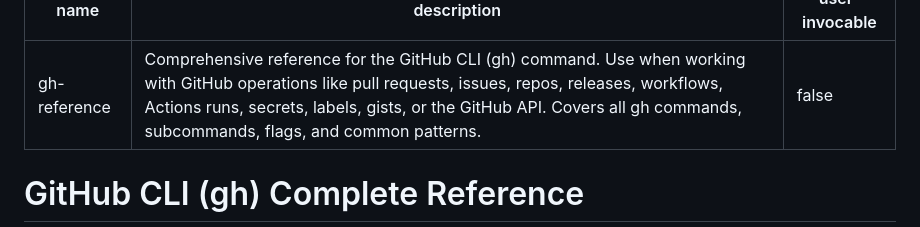
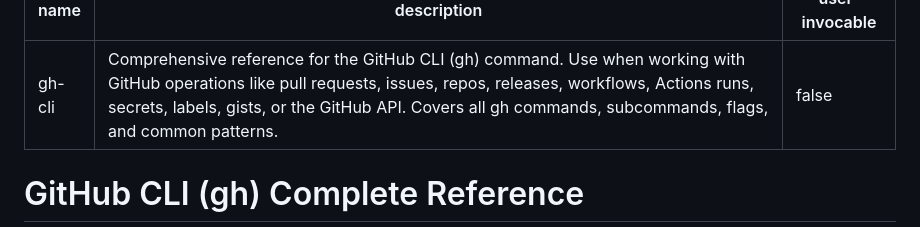
Before and after one commit to sanathusk/skills, a Markdown page: gh-cli/SKILL.md, the part around the change. GitHub-like rendering.

Commit message:
updated skill name & added README.md

```diff
--- a/gh-cli/SKILL.md
+++ b/gh-cli/SKILL.md
@@ -1,5 +1,5 @@
 ---
-name: gh-reference
+name: gh-cli
 description: Comprehensive reference for the GitHub CLI (gh) command. Use when working with GitHub operations like pull requests, issues, repos, releases, workflows, Actions runs, secrets, labels, gists, or the GitHub API. Covers all gh commands, subcommands, flags, and common patterns.
 user-invocable: false
 ---
```
